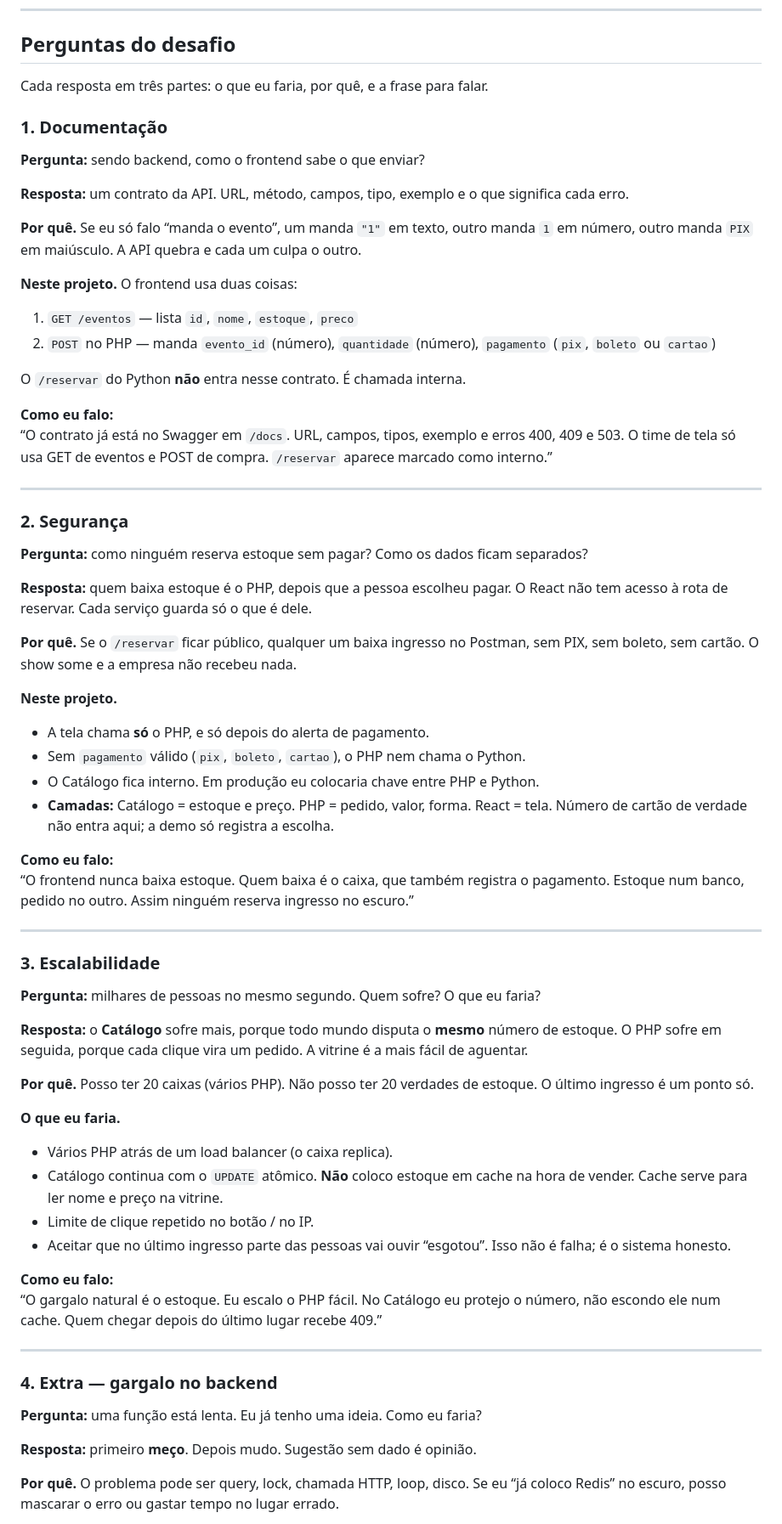
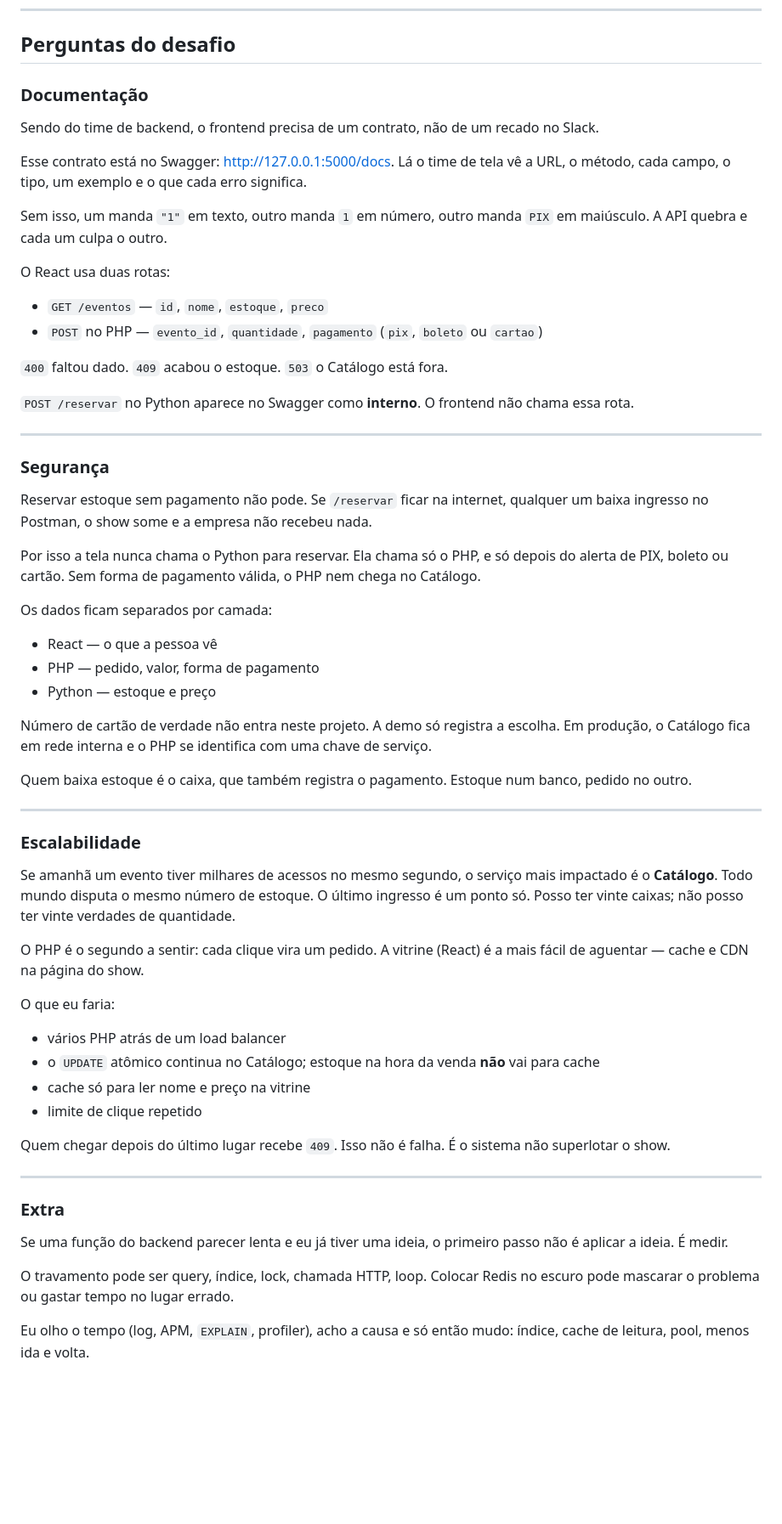
Before and after one commit to NelcinoJr/IngressoCerto, a Markdown page: README.md, the part around one of its changes. Shown at 85% size. GitHub-like rendering; blank space fills up the shorter version.

Commit message:
Ajustes na apresentação

```diff
--- a/README.md
+++ b/README.md
@@ -204,73 +204,65 @@ Erros:
 
 ## Perguntas do desafio
 
-Cada resposta em três partes: o que eu faria, por quê, e a frase para falar.
+### Documentação
 
-### 1. Documentação
+Sendo do time de backend, o frontend precisa de um contrato, não de um recado no Slack.
 
-**Pergunta:** sendo backend, como o frontend sabe o que enviar?
+Esse contrato está no Swagger: [http://127.0.0.1:5000/docs](http://127.0.0.1:5000/docs). Lá o time de tela vê a URL, o método, cada campo, o tipo, um exemplo e o que cada erro significa.
 
-**Resposta:** um contrato da API. URL, método, campos, tipo, exemplo e o que significa cada erro.
+Sem isso, um manda `"1"` em texto, outro manda `1` em número, outro manda `PIX` em maiúsculo. A API quebra e cada um culpa o outro.
 
-**Por quê.** Se eu só falo “manda o evento”, um manda `"1"` em texto, outro manda `1` em número, outro manda `PIX` em maiúsculo. A API quebra e cada um culpa o outro.
+O React usa duas rotas:
 
-**Neste projeto.** O frontend usa duas coisas:
+- `GET /eventos` — `id`, `nome`, `estoque`, `preco`
+- `POST` no PHP — `evento_id`, `quantidade`, `pagamento` (`pix`, `boleto` ou `cartao`)
 
-1. `GET /eventos` — lista `id`, `nome`, `estoque`, `preco`
-2. `POST` no PHP — manda `evento_id` (número), `quantidade` (número), `pagamento` (`pix`, `boleto` ou `cartao`)
+`400` faltou dado. `409` acabou o estoque. `503` o Catálogo está fora.
 
-O `/reservar` do Python **não** entra nesse contrato. É chamada interna.
-
-**Como eu falo:**
-“O contrato já está no Swagger em `/docs`. URL, campos, tipos, exemplo e erros 400, 409 e 503. O time de tela só usa GET de eventos e POST de compra. `/reservar` aparece marcado como interno.”
+`POST /reservar` no Python aparece no Swagger como **interno**. O frontend não chama essa rota.
 
 ---
 
-### 2. Segurança
+### Segurança
 
-**Pergunta:** como ninguém reserva estoque sem pagar? Como os dados ficam separados?
+Reservar estoque sem pagamento não pode. Se `/reservar` ficar na internet, qualquer um baixa ingresso no Postman, o show some e a empresa não recebeu nada.
 
-**Resposta:** quem baixa estoque é o PHP, depois que a pessoa escolheu pagar. O React não tem acesso à rota de reservar. Cada serviço guarda só o que é dele.
+Por isso a tela nunca chama o Python para reservar. Ela chama só o PHP, e só depois do alerta de PIX, boleto ou cartão. Sem forma de pagamento válida, o PHP nem chega no Catálogo.
 
-**Por quê.** Se o `/reservar` ficar público, qualquer um baixa ingresso no Postman, sem PIX, sem boleto, sem cartão. O show some e a empresa não recebeu nada.
+Os dados ficam separados por camada:
 
-**Neste projeto.**
+- React — o que a pessoa vê
+- PHP — pedido, valor, forma de pagamento
+- Python — estoque e preço
 
-- A tela chama **só** o PHP, e só depois do alerta de pagamento.
-- Sem `pagamento` válido (`pix`, `boleto`, `cartao`), o PHP nem chama o Python.
-- O Catálogo fica interno. Em produção eu colocaria chave entre PHP e Python.
-- **Camadas:** Catálogo = estoque e preço. PHP = pedido, valor, forma. React = tela. Número de cartão de verdade não entra aqui; a demo só registra a escolha.
+Número de cartão de verdade não entra neste projeto. A demo só registra a escolha. Em produção, o Catálogo fica em rede interna e o PHP se identifica com uma chave de serviço.
 
-**Como eu falo:**
-“O frontend nunca baixa estoque. Quem baixa é o caixa, que também registra o pagamento. Estoque num banco, pedido no outro. Assim ninguém reserva ingresso no escuro.”
+Quem baixa estoque é o caixa, que também registra o pagamento. Estoque num banco, pedido no outro.
 
 ---
 
-### 3. Escalabilidade
+### Escalabilidade
 
-**Pergunta:** milhares de pessoas no mesmo segundo. Quem sofre? O que eu faria?
+Se amanhã um evento tiver milhares de acessos no mesmo segundo, o serviço mais impactado é o **Catálogo**. Todo mundo disputa o mesmo número de estoque. O último ingresso é um ponto só. Posso ter vinte caixas; não posso ter vinte verdades de quantidade.
 
-**Resposta:** o **Catálogo** sofre mais, porque todo mundo disputa o **mesmo** número de estoque. O PHP sofre em seguida, porque cada clique vira um pedido. A vitrine é a mais fácil de aguentar.
+O PHP é o segundo a sentir: cada clique vira um pedido. A vitrine (React) é a mais fácil de aguentar — cache e CDN na página do show.
 
-**Por quê.** Posso ter 20 caixas (vários PHP). Não posso ter 20 verdades de estoque. O último ingresso é um ponto só.
+O que eu faria:
 
-**O que eu faria.**
+- vários PHP atrás de um load balancer
+- o `UPDATE` atômico continua no Catálogo; estoque na hora da venda **não** vai para cache
+- cache só para ler nome e preço na vitrine
+- limite de clique repetido
 
-- Vários PHP atrás de um load balancer (o caixa replica).
-- Catálogo continua com o `UPDATE` atômico. **Não** coloco estoque em cache na hora de vender. Cache serve para ler nome e preço na vitrine.
-- Limite de clique repetido no botão / no IP.
-- Aceitar que no último ingresso parte das pessoas vai ouvir “esgotou”. Isso não é falha; é o sistema honesto.
-
-**Como eu falo:**
-“O gargalo natural é o estoque. Eu escalo o PHP fácil. No Catálogo eu protejo o número, não escondo ele num cache. Quem chegar depois do último lugar recebe 409.”
+Quem chegar depois do último lugar recebe `409`. Isso não é falha. É o sistema não superlotar o show.
 
 ---
 
-### 4. Extra — gargalo no backend
+### Extra
 
-**Pergunta:** uma função está lenta. Eu já tenho uma ideia. Como eu faria?
+Se uma função do backend parecer lenta e eu já tiver uma ideia, o primeiro passo não é aplicar a ideia. É medir.
 
-**Resposta:** primeiro **meço**. Depois mudo. Sugestão sem dado é opinião.
+O travamento pode ser query, índice, lock, chamada HTTP, loop. Colocar Redis no escuro pode mascarar o problema ou gastar tempo no lugar errado.
 
-**Por quê.** O problema pode ser query, lock, chamada HTTP, loop, disco. Se eu “já coloco Redis” no escuro, posso mascarar o erro ou gastar tempo no lugar errado.
+Eu olho o tempo (log, APM, `EXPLAIN`, profiler), acho a causa e só então mudo: índice, cache de leitura, pool, menos ida e volta.
 
```
Also changed, not shown: other parts of README.md (+1 -10 lines).
